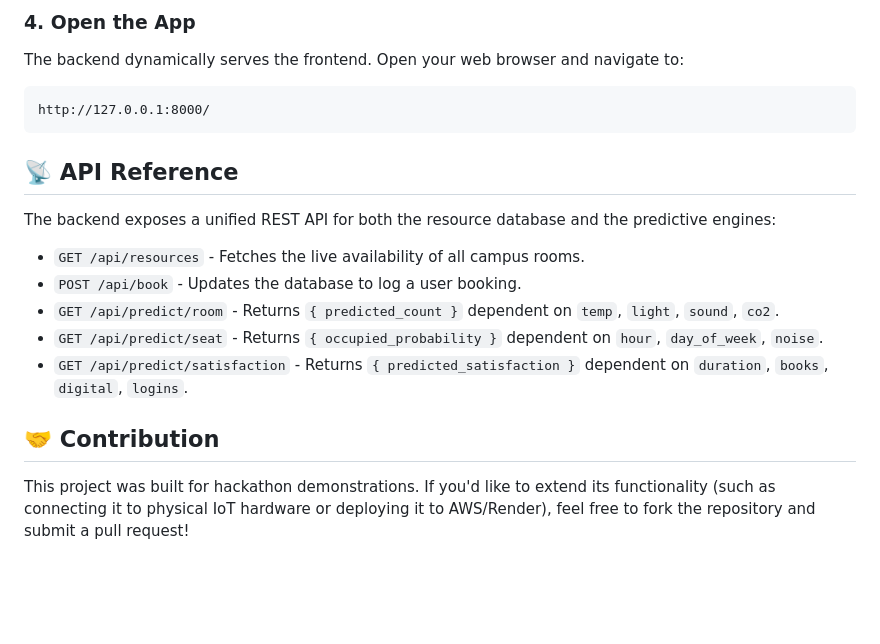
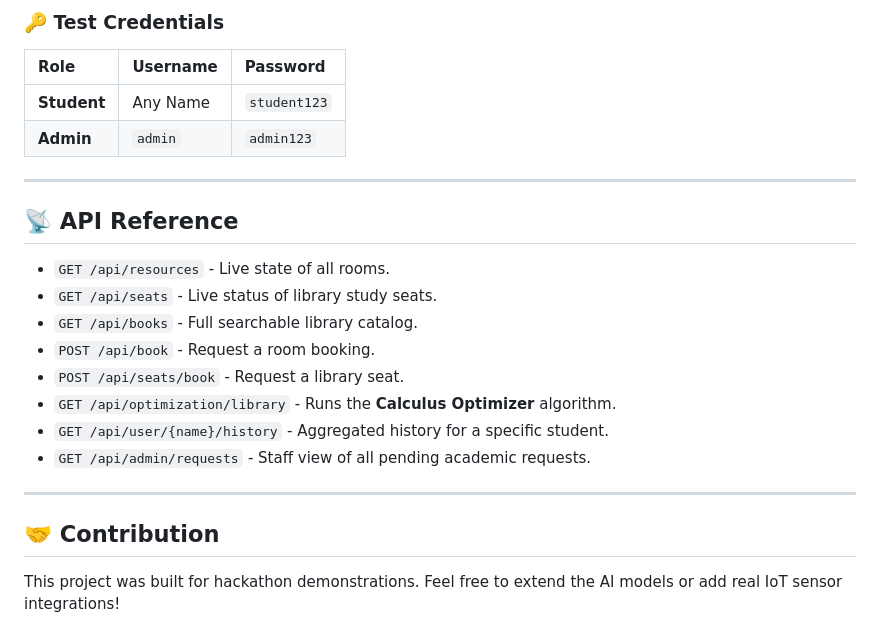
Before and after one commit to bhatttanay736-beep/Campus-Resource-Optimizer, a Markdown page: README.md, the part around one of its changes. GitHub-like rendering; blank space fills up the shorter version.

````diff
--- a/README.md
+++ b/README.md
@@ -45,20 +57,25 @@ python -m uvicorn main:app --reload
 
-### 4. Open the App
-The backend dynamically serves the frontend. Open your web browser and navigate to:
-```text
-http://127.0.0.1:8000/
-```
+### 🔑 Test Credentials
+| Role | Username | Password |
+| :--- | :--- | :--- |
+| **Student** | Any Name | `student123` |
+| **Admin** | `admin` | `admin123` |
+
+---
 
 ## 📡 API Reference
 
-The backend exposes a unified REST API for both the resource database and the predictive engines:
+- `GET /api/resources` - Live state of all rooms.
+- `GET /api/seats` - Live status of library study seats.
+- `GET /api/books` - Full searchable library catalog.
+- `POST /api/book` - Request a room booking.
+- `POST /api/seats/book` - Request a library seat.
+- `GET /api/optimization/library` - Runs the **Calculus Optimizer** algorithm.
+- `GET /api/user/{name}/history` - Aggregated history for a specific student.
+- `GET /api/admin/requests` - Staff view of all pending academic requests.
 
-- `GET /api/resources` - Fetches the live availability of all campus rooms.
-- `POST /api/book` - Updates the database to log a user booking.
-- `GET /api/predict/room` - Returns `{ predicted_count }` dependent on `temp`, `light`, `sound`, `co2`.
-- `GET /api/predict/seat` - Returns `{ occupied_probability }` dependent on `hour`, `day_of_week`, `noise`.
-- `GET /api/predict/satisfaction` - Returns `{ predicted_satisfaction }` dependent on `duration`, `books`, `digital`, `logins`.
+---
 
 ## 🤝 Contribution
 
-This project was built for hackathon demonstrations. If you'd like to extend its functionality (such as connecting it to physical IoT hardware or deploying it to AWS/Render), feel free to fork the repository and submit a pull request!
+This project was built for hackathon demonstrations. Feel free to extend the AI models or add real IoT sensor integrations!
````
Also changed, not shown: other parts of README.md (+38 -26 lines).
